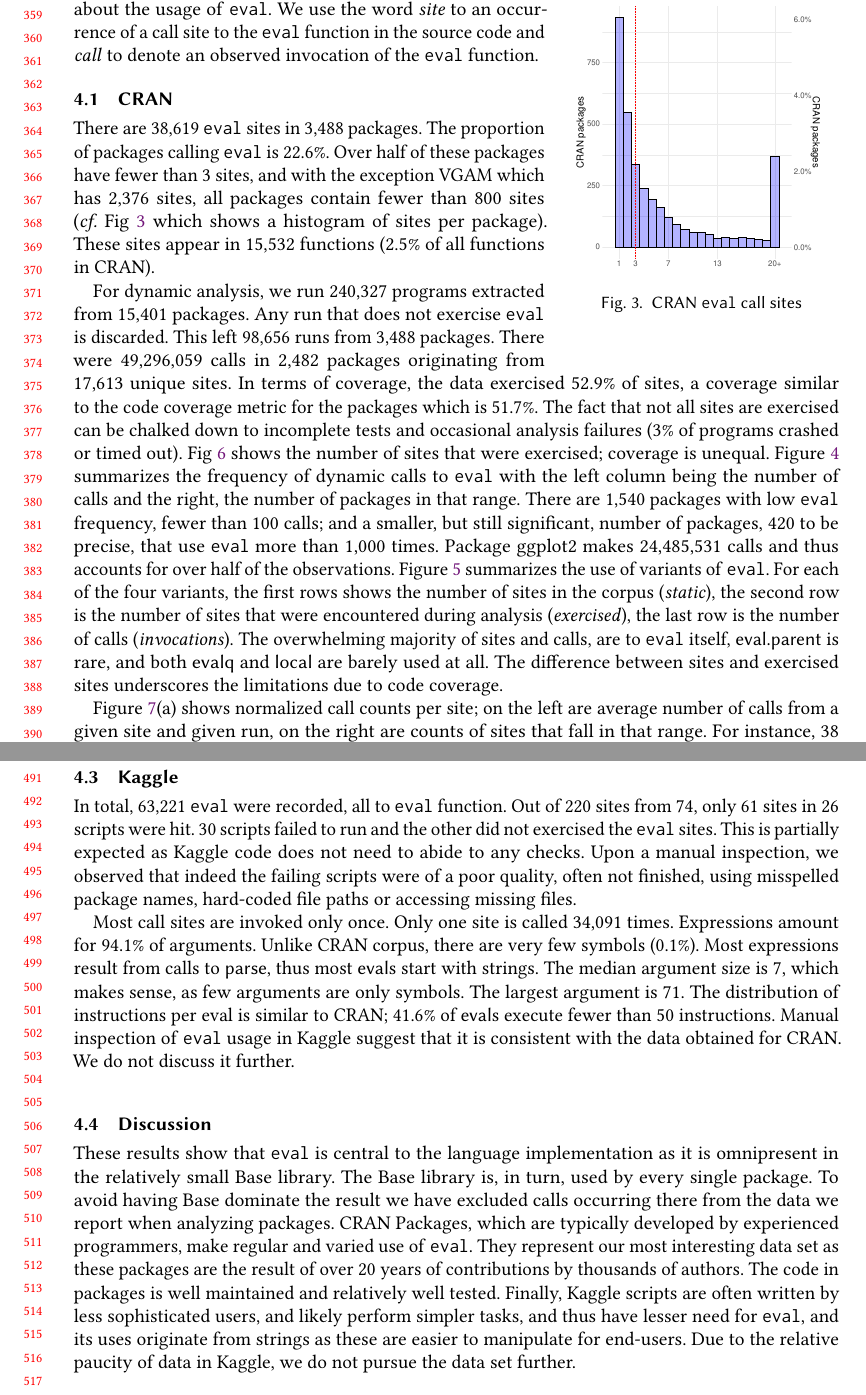
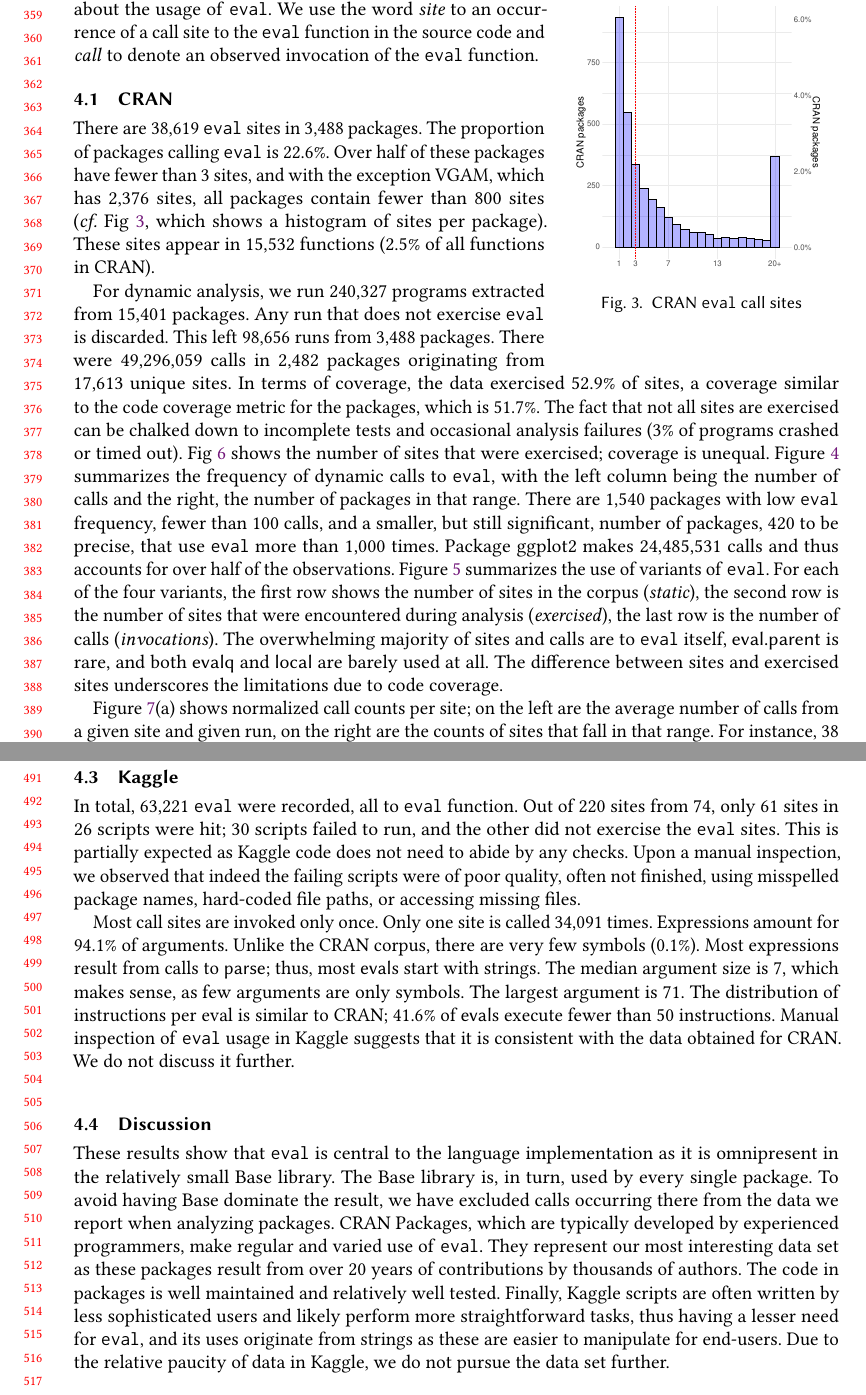
Before and after one commit to aviralg/revalstudy, a LaTeX paper (paper/main.tex): two parts of pages 8 and 11 of 23, joined at a grey line, cut so that both start at the same text. Compiled offline with pdfLaTeX.

Commit message:
Grammarly's proofreading of Section 4 (Usage metrics)

```diff
--- a/paper/main.tex
+++ b/paper/main.tex
@@ -525,9 +525,9 @@ the \eval function.
 
 There are \PkgEvalCallSites \eval sites in \PkgPackages packages. The proportion
 of packages calling \eval is \PkgPackagesRatio. Over half of these packages
-have fewer than 3 sites, and with the exception \MaxEvalCallSitesPackage which
+have fewer than 3 sites, and with the exception \MaxEvalCallSitesPackage, which
 has \MaxEvalCallSitesCount sites, all packages contain fewer than
-\MaxEvalCallSitesRest sites (\cf Fig~\ref{fig:pkgs-eval-callsites-hist} which
+\MaxEvalCallSitesRest sites (\cf Fig~\ref{fig:pkgs-eval-callsites-hist}, which
 shows a histogram of sites per package). These sites appear in \PkgFunsWithEval
 functions (\CranFunsWithEvalRatio of all functions in CRAN).
 
@@ -572,22 +572,22 @@ left \packageNbruns runs from \packageCorpus packages. There were
 \packageAllcalls calls in \packageTriggeredpkgs packages originating from
 \PkgHitEvalCallSites unique sites. In terms of coverage, the data exercised
 \PkgHitEvalCallSitesAvgRatio of sites, a coverage similar to the code coverage
-metric for the packages which is \PkgCodeCoverage. The fact that not all sites
+metric for the packages, which is \PkgCodeCoverage. The fact that not all sites
 are exercised can be chalked down to incomplete tests and occasional analysis
 failures (\PkgFailedProgramsRatio of programs crashed or timed out).
 Fig~\ref{fig:traced-eval-callsites} shows the number of sites that were
 exercised; coverage is unequal. Figure~\ref{freq} summarizes the frequency of
-dynamic calls to \eval with the left column being the number of calls and the
+dynamic calls to \eval, with the left column being the number of calls and the
 right, the number of packages in that range. There are \packageFewcalls packages
-with low \eval frequency, fewer than 100 calls; and a smaller, but still
+with low \eval frequency, fewer than 100 calls, and a smaller, but still
 significant, number of packages, \packageManycalls to be precise, that use \eval
 more than 1,000 times. Package \packageMaxcallspack makes \packageMaxcalls calls
 and thus accounts for over half of the observations.
 Figure~\ref{tab:variantseval} summarizes the use of variants of \eval. For each
-of the four variants, the first rows shows the number of sites in the corpus
+of the four variants, the first row shows the number of sites in the corpus
 (\emph{static}), the second row is the number of sites that were encountered
 during analysis (\emph{exercised}), the last row is the number of calls
-(\emph{invocations}). The overwhelming majority of sites and calls, are to \eval
+(\emph{invocations}). The overwhelming majority of sites and calls are to \eval
 itself, \c{eval.parent} is rare, and both \c{evalq} and \c{local} are barely
 used at all. The difference between sites and exercised sites underscores the
 limitations due to code coverage.
@@ -625,8 +625,7 @@ limitations due to code coverage.
 \end{wrapfigure}
 
 Figure~\ref{cn}(a) shows normalized call counts per site; on the left are
-average number of calls from a given site and given run, on the right are counts
-of sites that fall in that range. For instance, \packageRunbinh sites are
+the average number of calls from a given site and given run, on the right are the counts of sites that fall in that range. For instance, \packageRunbinh sites are
 invoked 2,000+ times per run. Larger numbers suggest loops or recursive contexts
 -- this seems to be the exception as most \evals, \packageRunbina, are exercised
 50 times or less. Figure~\ref{cn}(b) zooms in on low frequency sites. The x-axis
@@ -709,22 +706,22 @@ observations.
 
 In total, \kaggleAllcalls \eval were recorded, all to \eval function. Out of
 \kaggleStaticeval sites from \KaggleWithEvals, only \kaggleTriggeredeval sites
-in \kaggleNbruns scripts were hit. \KaggleFailedScripts scripts failed to run
-and the other did not exercised the \eval sites. This is partially expected
-as Kaggle code does not need to abide to any checks. Upon a manual inspection,
-we observed that indeed the failing scripts were of a poor quality, often not
-finished, using misspelled package names, hard-coded file paths or accessing
+in \kaggleNbruns scripts were hit; \KaggleFailedScripts scripts failed to run,
+and the other did not exercise the \eval sites. This is partially expected
+as Kaggle code does not need to abide by any checks. Upon a manual inspection,
+we observed that indeed the failing scripts were of poor quality, often not
+finished, using misspelled package names, hard-coded file paths, or accessing
 missing files.
 
 Most call sites are invoked only once. Only one site is called \kaggleMaxcalls times.
-Expressions amount for \kaggleCodepercent of arguments. Unlike CRAN corpus,
+Expressions amount for \kaggleCodepercent of arguments. Unlike the CRAN corpus,
 there are very few symbols (\kaggleSymbolpercent). Most expressions result from
-calls to \c{parse}, thus most \evals start with strings. The median argument
+calls to \c{parse}; thus, most \evals start with strings. The median argument
 size is \kaggleMedianszeval, which makes sense, as few arguments are only
 symbols. The largest argument is \kaggleMaxszeval. The distribution of
 instructions per eval is similar to CRAN; \kaggleSmalleventspct of \evals
 execute fewer than 50 instructions. Manual inspection of \eval usage in Kaggle
-suggest that it is consistent with the data obtained for CRAN. We do not
+suggests that it is consistent with the data obtained for CRAN. We do not
 discuss it further.
 
 
@@ -733,16 +730,14 @@ discuss it further.
 \subsection{Discussion}
 These results show that \eval is central to the language implementation as it is
 omnipresent in the relatively small Base library. The Base library is, in turn,
-used by every single package. To avoid having Base dominate the result we have
+used by every single package. To avoid having Base dominate the result, we have
 excluded calls occurring there from the data we report when analyzing packages.
 CRAN Packages, which are typically developed by experienced programmers, make
 regular and varied use of \eval. They represent our most interesting data set as
-these packages are the result of over 20 years of contributions by thousands of
+these packages result from over 20 years of contributions by thousands of
 authors. The code in packages is well maintained and relatively well tested.
-Finally, Kaggle scripts are often written by less sophisticated users, and
-likely perform simpler tasks, and thus have lesser need for \eval, and its uses
-originate from strings as these are easier to manipulate for end-users. Due to
-the relative paucity of data in Kaggle, we do not pursue the data set further.
+Finally, Kaggle scripts are often written by less sophisticated users and
+likely perform more straightforward tasks, thus having a lesser need for \eval, and its uses originate from strings as these are easier to manipulate for end-users. Due to the relative paucity of data in Kaggle, we do not pursue the data set further.
 
 %%%%%%%%%%%%%%%%%%%%%%%%%%%%%%%%%%%%%%%%%%%%%%%%%%%%%%%%%%%%%%%%%%%%%%%%%
 %%%%%%%%%%%%%%%%%%%%%%%%%%%%%%%%%%%%%%%%%%%%%%%%%%%%%%%%%%%%%%%%%%%%%%%%%
```
Also changed, not shown: paper/main.tex (24 more changed lines).
